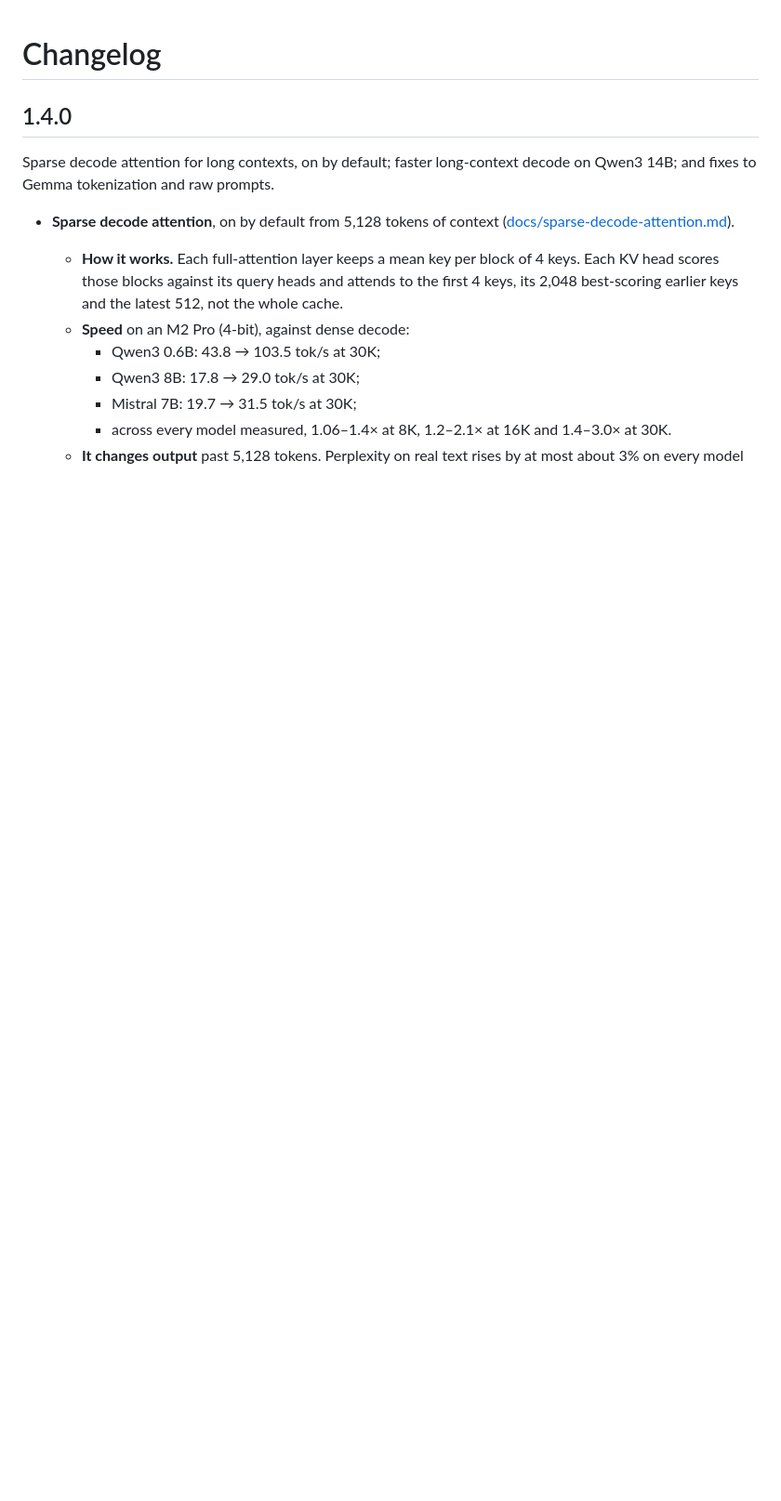
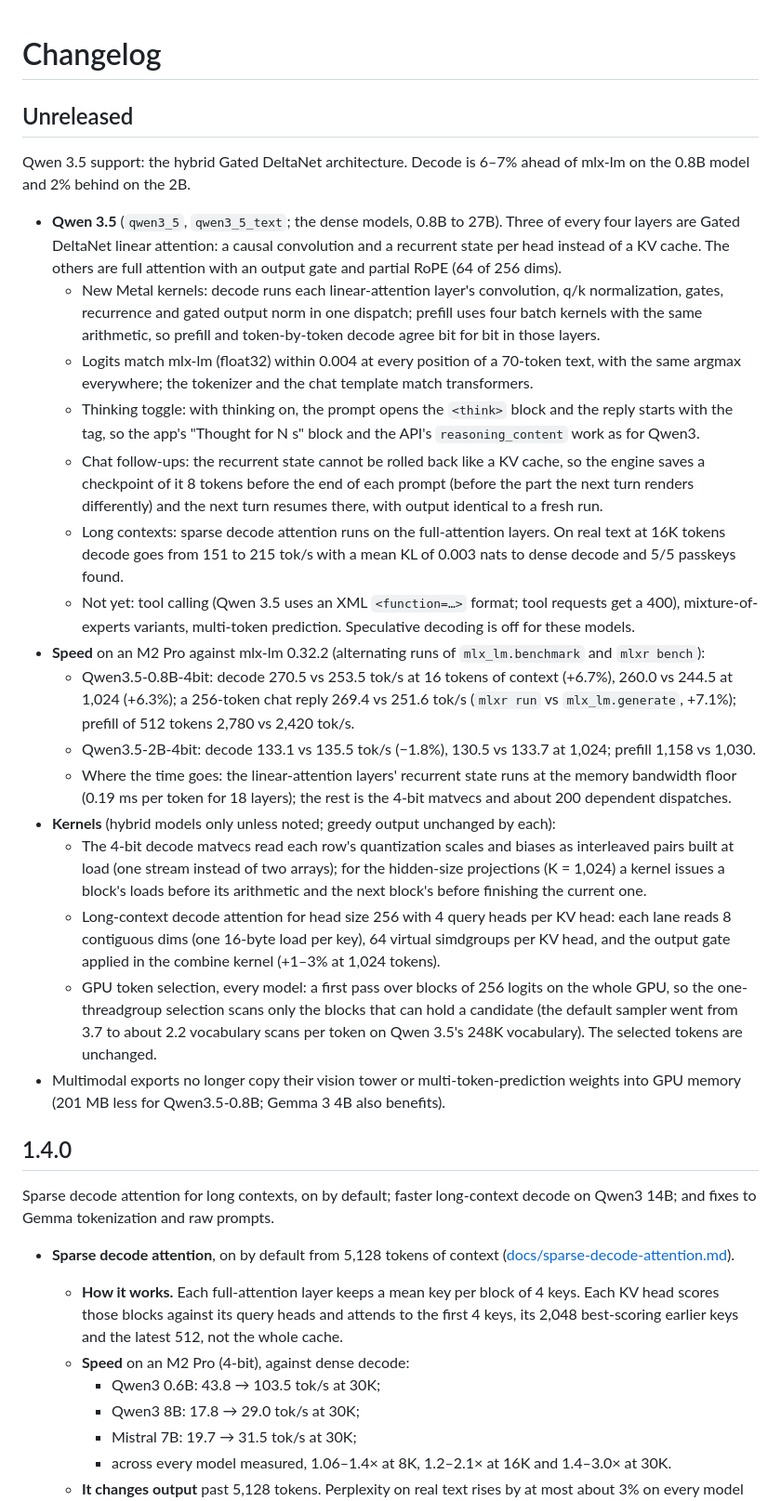
Before and after one commit to BackendStack21/mlx-runner, a Markdown page: CHANGELOG.md, the part around the change. Shown at 93% size. Rendered like a GitHub page; blank space fills up the shorter version.

```diff
--- a/CHANGELOG.md
+++ b/CHANGELOG.md
@@ -1,4 +1,47 @@
 # Changelog
+
+## Unreleased
+
+Qwen 3.5 support: the hybrid Gated DeltaNet architecture. Decode is 6–7% ahead of mlx-lm on the 0.8B model and 2% behind on the 2B.
+
+- **Qwen 3.5** (`qwen3_5`, `qwen3_5_text`; the dense models, 0.8B to 27B). Three of every four layers are
+  Gated DeltaNet linear attention: a causal convolution and a recurrent state per head instead of a
+  KV cache. The others are full attention with an output gate and partial RoPE (64 of 256 dims).
+  - New Metal kernels: decode runs each linear-attention layer's convolution, q/k normalization,
+    gates, recurrence and gated output norm in one dispatch; prefill uses four batch kernels with the
+    same arithmetic, so prefill and token-by-token decode agree bit for bit in those layers.
+  - Logits match mlx-lm (float32) within 0.004 at every position of a 70-token text, with the same
+    argmax everywhere; the tokenizer and the chat template match transformers.
+  - Thinking toggle: with thinking on, the prompt opens the `<think>` block and the reply starts with
+    the tag, so the app's "Thought for N s" block and the API's `reasoning_content` work as for Qwen3.
+  - Chat follow-ups: the recurrent state cannot be rolled back like a KV cache, so the engine saves a
+    checkpoint of it 8 tokens before the end of each prompt (before the part the next turn renders
+    differently) and the next turn resumes there, with output identical to a fresh run.
+  - Long contexts: sparse decode attention runs on the full-attention layers. On real text at 16K
+    tokens decode goes from 151 to 215 tok/s with a mean KL of 0.003 nats to dense decode and 5/5
+    passkeys found.
+  - Not yet: tool calling (Qwen 3.5 uses an XML `<function=…>` format; tool requests get a 400),
+    mixture-of-experts variants, multi-token prediction. Speculative decoding is off for these models.
+- **Speed** on an M2 Pro against mlx-lm 0.32.2 (alternating runs of `mlx_lm.benchmark` and `mlxr bench`):
+  - Qwen3.5-0.8B-4bit: decode 270.5 vs 253.5 tok/s at 16 tokens of context (+6.7%), 260.0 vs 244.5 at
+    1,024 (+6.3%); a 256-token chat reply 269.4 vs 251.6 tok/s (`mlxr run` vs `mlx_lm.generate`, +7.1%);
+    prefill of 512 tokens 2,780 vs 2,420 tok/s.
+  - Qwen3.5-2B-4bit: decode 133.1 vs 135.5 tok/s (−1.8%), 130.5 vs 133.7 at 1,024; prefill 1,158 vs 1,030.
+  - Where the time goes: the linear-attention layers' recurrent state runs at the memory bandwidth floor
+    (0.19 ms per token for 18 layers); the rest is the 4-bit matvecs and about 200 dependent dispatches.
+- **Kernels** (hybrid models only unless noted; greedy output unchanged by each):
+  - The 4-bit decode matvecs read each row's quantization scales and biases as interleaved pairs built at
+    load (one stream instead of two arrays); for the hidden-size projections (K = 1,024) a kernel issues
+    a block's loads before its arithmetic and the next block's before finishing the current one.
+  - Long-context decode attention for head size 256 with 4 query heads per KV head: each lane reads 8
+    contiguous dims (one 16-byte load per key), 64 virtual simdgroups per KV head, and the output gate
+    applied in the combine kernel (+1–3% at 1,024 tokens).
+  - GPU token selection, every model: a first pass over blocks of 256 logits on the whole GPU, so the
+    one-threadgroup selection scans only the blocks that can hold a candidate (the default sampler went
+    from 3.7 to about 2.2 vocabulary scans per token on Qwen 3.5's 248K vocabulary). The selected tokens
+    are unchanged.
+- Multimodal exports no longer copy their vision tower or multi-token-prediction weights into GPU
+  memory (201 MB less for Qwen3.5-0.8B; Gemma 3 4B also benefits).
 
 ## 1.4.0
 
```
Also changed, not shown: README.md (+13 -4 lines).
